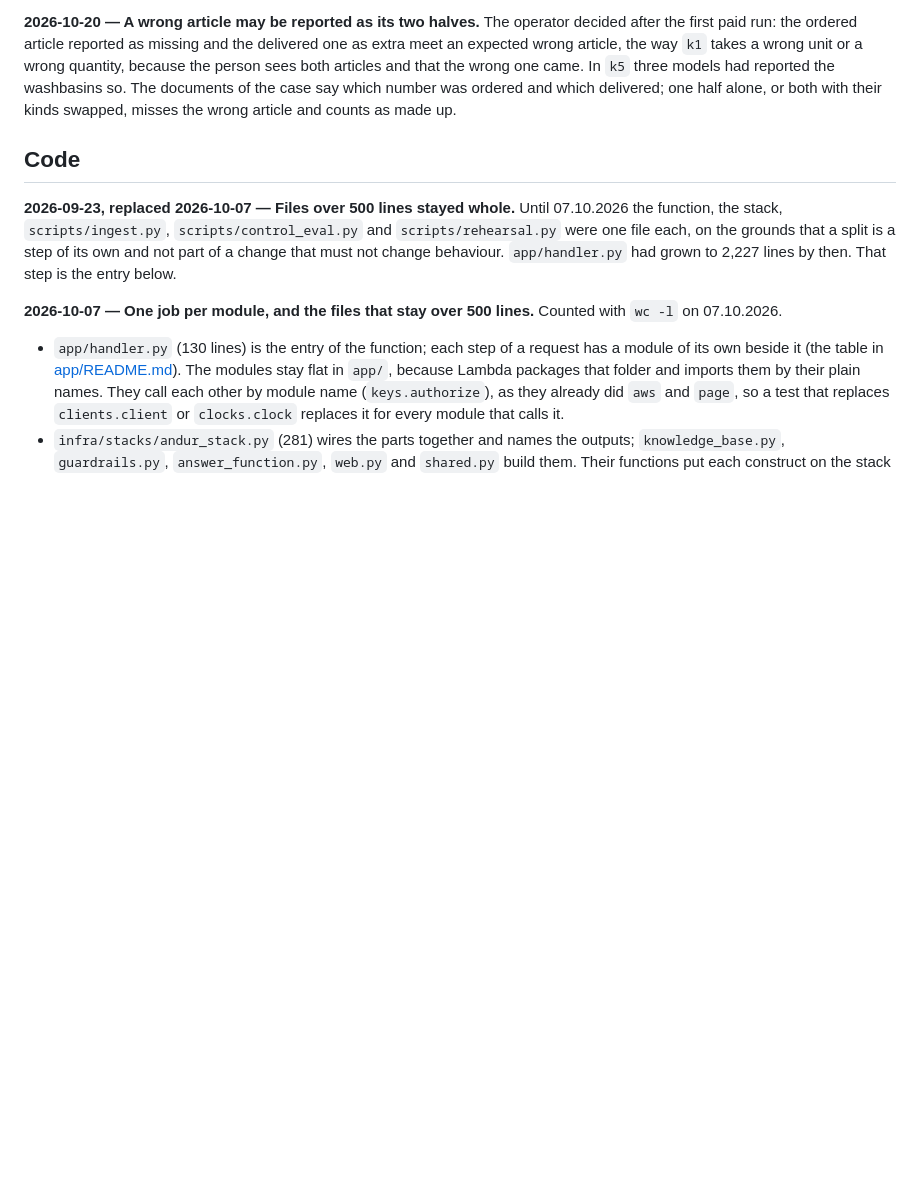
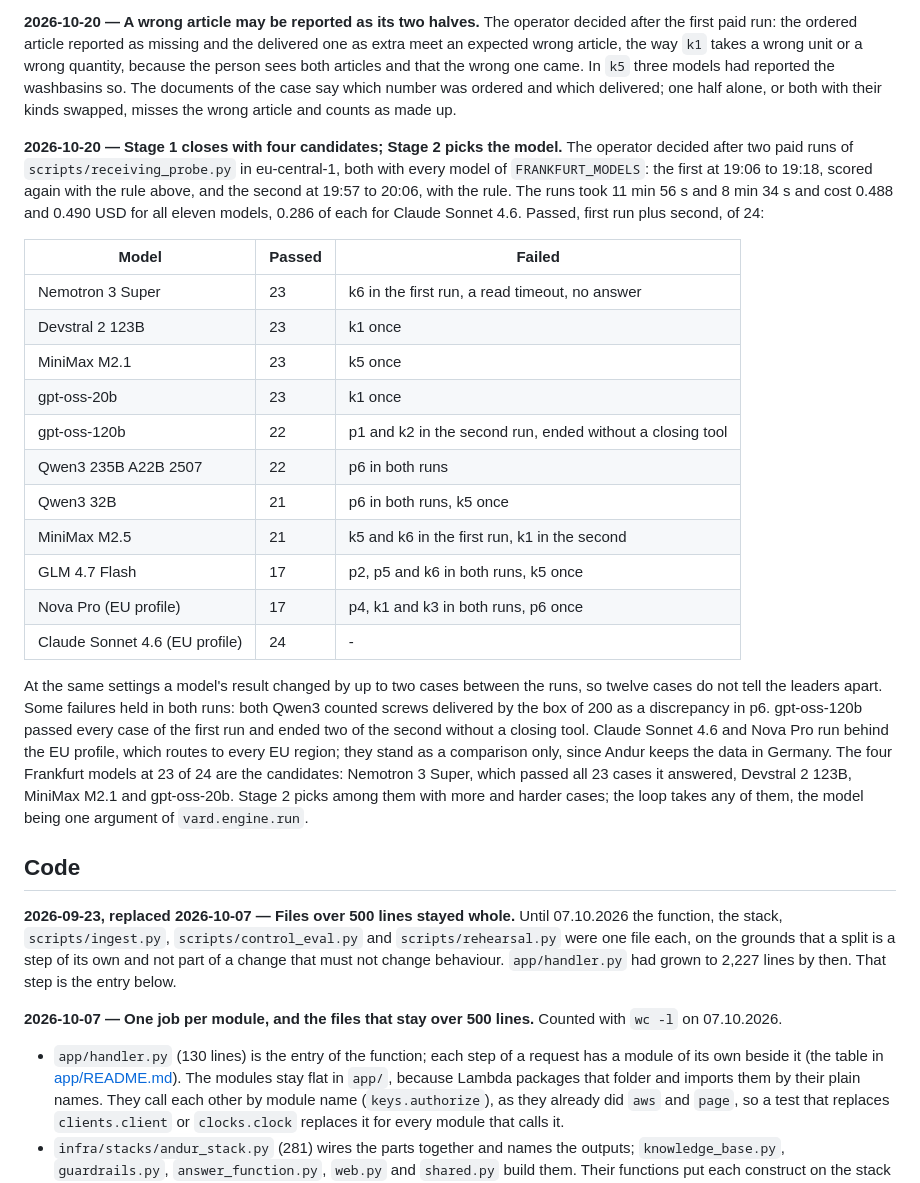
Before and after one commit to andy-builds-ai/svar, a Markdown page: docs/decisions.md, the part around the change. Drawn GitHub-style; blank space fills up the shorter version.

Commit message:
docs: record both paid receiving runs and close Vard's stage 1 with four candidates

```diff
--- a/docs/decisions.md
+++ b/docs/decisions.md
@@ -1186,6 +1186,40 @@ washbasins so. The documents of the case say which number was ordered and
 which delivered; one half alone, or both with their kinds swapped, misses
 the wrong article and counts as made up.
 
+**2026-10-20 — Stage 1 closes with four candidates; Stage 2 picks the model.**
+The operator decided after two paid runs of `scripts/receiving_probe.py` in
+eu-central-1, both with every model of `FRANKFURT_MODELS`: the first at
+19:06 to 19:18, scored again with the rule above, and the second at 19:57 to
+20:06, with the rule. The runs took 11 min 56 s and 8 min 34 s and cost 0.488
+and 0.490 USD for all eleven models, 0.286 of each for Claude Sonnet 4.6.
+Passed, first run plus second, of 24:
+
+| Model | Passed | Failed |
+|---|---|---|
+| Nemotron 3 Super | 23 | k6 in the first run, a read timeout, no answer |
+| Devstral 2 123B | 23 | k1 once |
+| MiniMax M2.1 | 23 | k5 once |
+| gpt-oss-20b | 23 | k1 once |
+| gpt-oss-120b | 22 | p1 and k2 in the second run, ended without a closing tool |
+| Qwen3 235B A22B 2507 | 22 | p6 in both runs |
+| Qwen3 32B | 21 | p6 in both runs, k5 once |
+| MiniMax M2.5 | 21 | k5 and k6 in the first run, k1 in the second |
+| GLM 4.7 Flash | 17 | p2, p5 and k6 in both runs, k5 once |
+| Nova Pro (EU profile) | 17 | p4, k1 and k3 in both runs, p6 once |
+| Claude Sonnet 4.6 (EU profile) | 24 | - |
+
+At the same settings a model's result changed by up to two cases between the
+runs, so twelve cases do not tell the leaders apart. Some failures held in
+both runs: both Qwen3 counted screws delivered by the box of 200 as a
+discrepancy in p6. gpt-oss-120b passed every case of the first run and ended
+two of the second without a closing tool. Claude Sonnet 4.6 and Nova Pro run
+behind the EU profile, which routes to every EU region; they stand as a
+comparison only, since Andur keeps the data in Germany. The four Frankfurt models at 23 of 24 are the
+candidates: Nemotron 3 Super, which passed all 23 cases it answered,
+Devstral 2 123B, MiniMax M2.1 and gpt-oss-20b. Stage 2 picks among them with
+more and harder cases; the loop takes any of them, the model being one
+argument of `vard.engine.run`.
+
 ## Code
 
 **2026-09-23, replaced 2026-10-07 — Files over 500 lines stayed whole.**
```
Also changed, not shown: AGENTS.md (+2 -2 lines).
